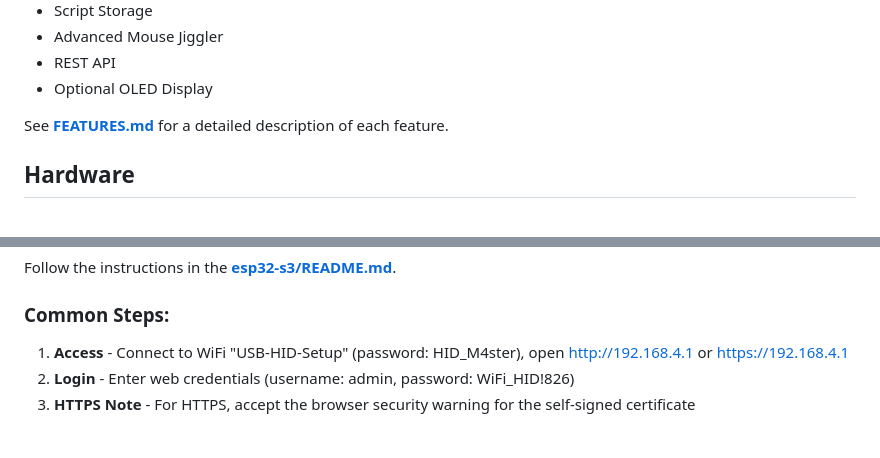
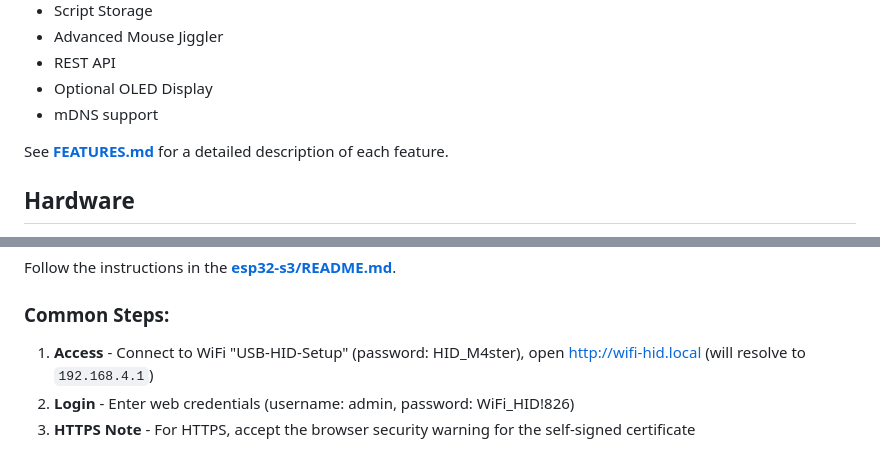
Before and after one commit to maxiwoj/wifi-usb-hid, a Markdown page: README.md, 2 parts joined by grey strips. Rendered like a GitHub page.

Commit message:
Update README to reflect mDNS hostname change and add mDNS support note

```diff
--- a/README.md
+++ b/README.md
@@ -33,6 +33,7 @@ A comprehensive list of features is available in the [FEATURES.md](docs/FEATURES
 -   Advanced Mouse Jiggler
 -   REST API
 -   Optional OLED Display
+-   mDNS support
 
 See **[FEATURES.md](docs/FEATURES.md)** for a detailed description of each feature.
 
@@ -86,7 +87,7 @@ See **[SETUP.md](docs/SETUP.md)** for detailed instructions and **[WIRING.md](do
 Follow the instructions in the **[esp32-s3/README.md](esp32-s3/README.md)**.
 
 ### Common Steps:
-1. **Access** - Connect to WiFi "USB-HID-Setup" (password: HID_M4ster), open http://192.168.4.1 or https://192.168.4.1
+1. **Access** - Connect to WiFi "USB-HID-Setup" (password: HID_M4ster), open http://wifi-hid.local (will resolve to `192.168.4.1`)
 2. **Login** - Enter web credentials (username: admin, password: WiFi_HID!826)
 3. **HTTPS Note** - For HTTPS, accept the browser security warning for the self-signed certificate
 
```
Also changed, not shown: esp32-s3/README.md (+1 -1 lines).
